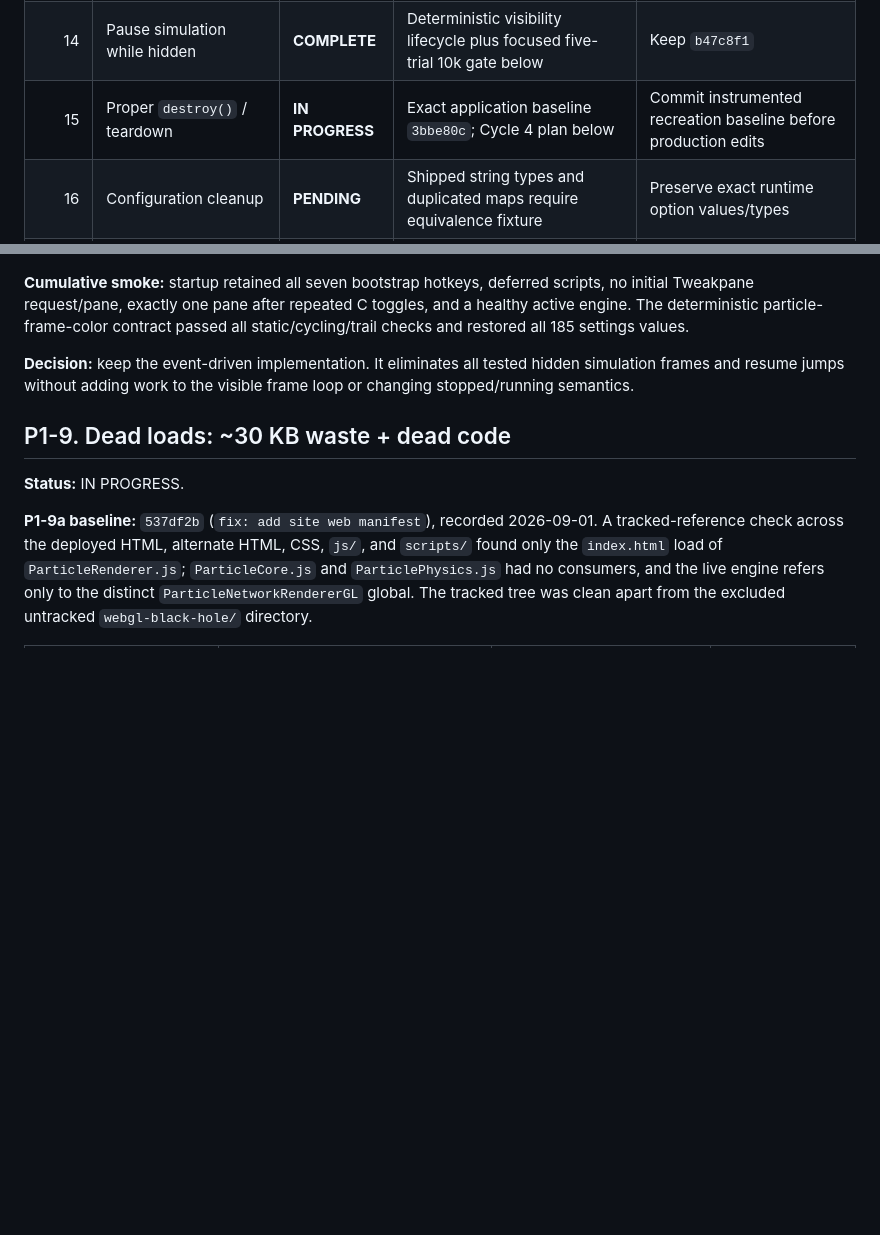
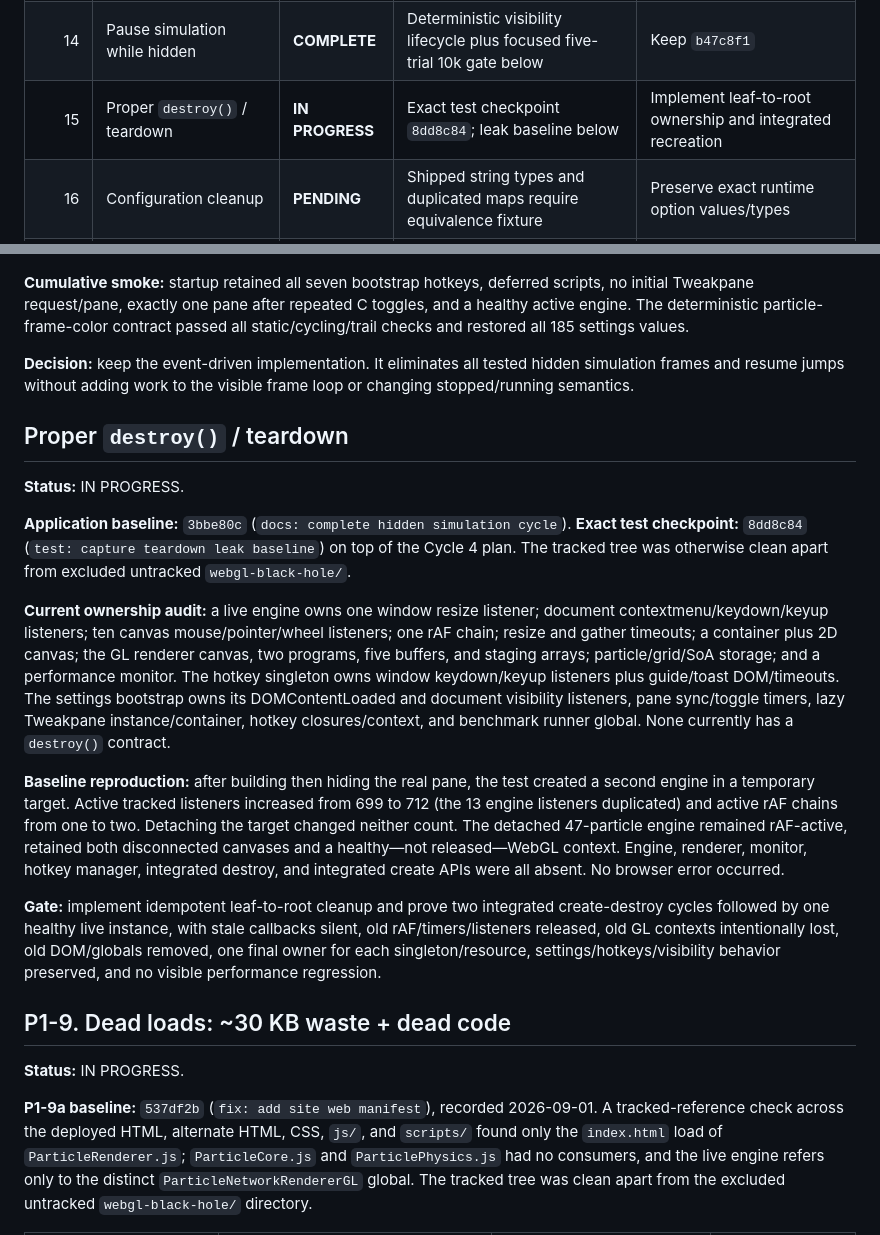
Before and after one commit to HamzaETTH/HamzaETTH.github.io, a Markdown page: OPTIMIZATION.md, 2 parts joined by grey strips. Rendered like a GitHub page; blank space fills up the shorter version.

Commit message:
docs: record teardown leak baseline

```diff
--- a/OPTIMIZATION.md
+++ b/OPTIMIZATION.md
@@ -24,7 +24,7 @@ This file is the permanent optimization record. Every optimization must be isola
 | 12 | P1-7 — deferred classic scripts | **COMPLETE** | Deterministic ready-state/lifecycle and quick FPS gates below | Keep |
 | 13 | P1-8 + lazy-build settings UI | **COMPLETE** | Lifecycle, blocked-CDN, UI-sync, deterministic color, and quick FPS gates below | Keep |
 | 14 | Pause simulation while hidden | **COMPLETE** | Deterministic visibility lifecycle plus focused five-trial 10k gate below | Keep `b47c8f1` |
-| 15 | Proper `destroy()` / teardown | **IN PROGRESS** | Exact application baseline `3bbe80c`; Cycle 4 plan below | Commit instrumented recreation baseline before production edits |
+| 15 | Proper `destroy()` / teardown | **IN PROGRESS** | Exact test checkpoint `8dd8c84`; leak baseline below | Implement leaf-to-root ownership and integrated recreation |
 | 16 | Configuration cleanup | **PENDING** | Shipped string types and duplicated maps require equivalence fixture | Preserve exact runtime option values/types |
 | 17 | Full SoA/index architecture | **DEFERRED** | Start only after the requested cumulative milestone | Re-profile and write a staged plan |
 
@@ -366,6 +366,18 @@ The HTML body changed from 35,847 bytes to 2,625 bytes and the extracted local m
 
 **Decision:** keep the event-driven implementation. It eliminates all tested hidden simulation frames and resume jumps without adding work to the visible frame loop or changing stopped/running semantics.
 
+## Proper `destroy()` / teardown
+
+**Status:** IN PROGRESS.
+
+**Application baseline:** `3bbe80c` (`docs: complete hidden simulation cycle`). **Exact test checkpoint:** `8dd8c84` (`test: capture teardown leak baseline`) on top of the Cycle 4 plan. The tracked tree was otherwise clean apart from excluded untracked `webgl-black-hole/`.
+
+**Current ownership audit:** a live engine owns one window resize listener; document contextmenu/keydown/keyup listeners; ten canvas mouse/pointer/wheel listeners; one rAF chain; resize and gather timeouts; a container plus 2D canvas; the GL renderer canvas, two programs, five buffers, and staging arrays; particle/grid/SoA storage; and a performance monitor. The hotkey singleton owns window keydown/keyup listeners plus guide/toast DOM/timeouts. The settings bootstrap owns its DOMContentLoaded and document visibility listeners, pane sync/toggle timers, lazy Tweakpane instance/container, hotkey closures/context, and benchmark runner global. None currently has a `destroy()` contract.
+
+**Baseline reproduction:** after building then hiding the real pane, the test created a second engine in a temporary target. Active tracked listeners increased from 699 to 712 (the 13 engine listeners duplicated) and active rAF chains from one to two. Detaching the target changed neither count. The detached 47-particle engine remained rAF-active, retained both disconnected canvases and a healthy—not released—WebGL context. Engine, renderer, monitor, hotkey manager, integrated destroy, and integrated create APIs were all absent. No browser error occurred.
+
+**Gate:** implement idempotent leaf-to-root cleanup and prove two integrated create-destroy cycles followed by one healthy live instance, with stale callbacks silent, old rAF/timers/listeners released, old GL contexts intentionally lost, old DOM/globals removed, one final owner for each singleton/resource, settings/hotkeys/visibility behavior preserved, and no visible performance regression.
+
 ## P1-9. Dead loads: ~30 KB waste + dead code
 
 **Status:** IN PROGRESS.
```
